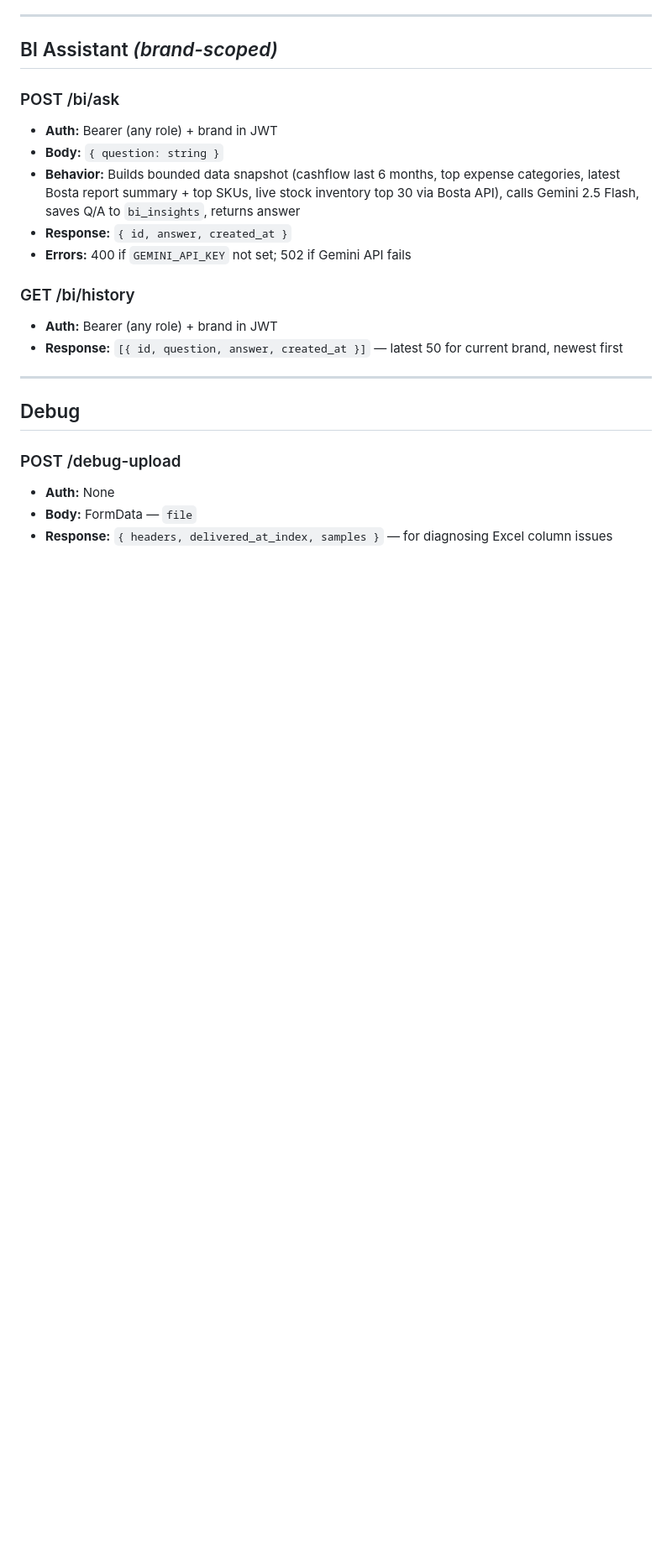
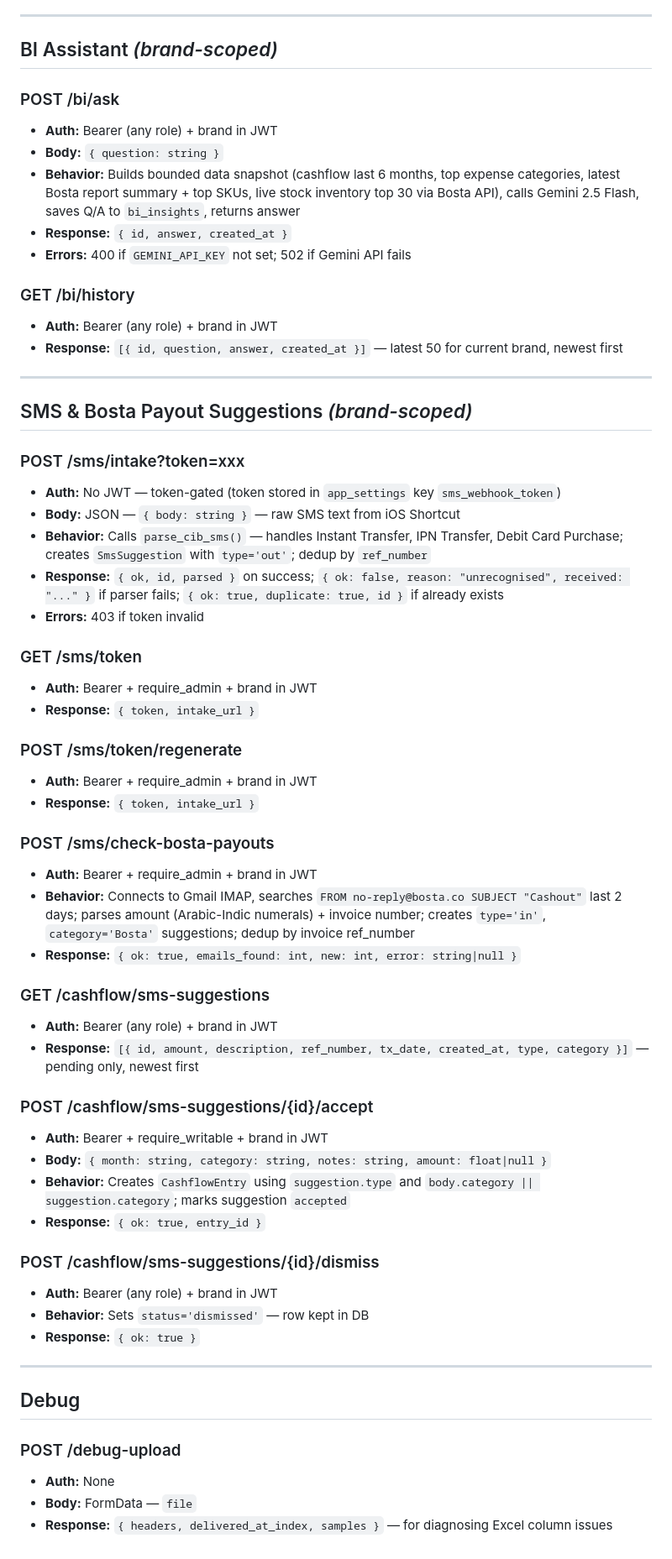
Before and after one commit to seifeltohamy/ecom, a Markdown page: .claude/API_contract.md, the part around the change. Shown at 84% size. Drawn GitHub-style; blank space fills up the shorter version.

```diff
--- a/.claude/API_contract.md
+++ b/.claude/API_contract.md
@@ -357,6 +357,45 @@
 
 ---
 
+## SMS & Bosta Payout Suggestions *(brand-scoped)*
+
+### POST /sms/intake?token=xxx
+- **Auth:** No JWT — token-gated (token stored in `app_settings` key `sms_webhook_token`)
+- **Body:** JSON — `{ body: string }` — raw SMS text from iOS Shortcut
+- **Behavior:** Calls `parse_cib_sms()` — handles Instant Transfer, IPN Transfer, Debit Card Purchase; creates `SmsSuggestion` with `type='out'`; dedup by `ref_number`
+- **Response:** `{ ok, id, parsed }` on success; `{ ok: false, reason: "unrecognised", received: "..." }` if parser fails; `{ ok: true, duplicate: true, id }` if already exists
+- **Errors:** 403 if token invalid
+
+### GET /sms/token
+- **Auth:** Bearer + require_admin + brand in JWT
+- **Response:** `{ token, intake_url }`
+
+### POST /sms/token/regenerate
+- **Auth:** Bearer + require_admin + brand in JWT
+- **Response:** `{ token, intake_url }`
+
+### POST /sms/check-bosta-payouts
+- **Auth:** Bearer + require_admin + brand in JWT
+- **Behavior:** Connects to Gmail IMAP, searches `FROM no-reply@bosta.co SUBJECT "Cashout"` last 2 days; parses amount (Arabic-Indic numerals) + invoice number; creates `type='in'`, `category='Bosta'` suggestions; dedup by invoice ref_number
+- **Response:** `{ ok: true, emails_found: int, new: int, error: string|null }`
+
+### GET /cashflow/sms-suggestions
+- **Auth:** Bearer (any role) + brand in JWT
+- **Response:** `[{ id, amount, description, ref_number, tx_date, created_at, type, category }]` — pending only, newest first
+
+### POST /cashflow/sms-suggestions/{id}/accept
+- **Auth:** Bearer + require_writable + brand in JWT
+- **Body:** `{ month: string, category: string, notes: string, amount: float|null }`
+- **Behavior:** Creates `CashflowEntry` using `suggestion.type` and `body.category || suggestion.category`; marks suggestion `accepted`
+- **Response:** `{ ok: true, entry_id }`
+
+### POST /cashflow/sms-suggestions/{id}/dismiss
+- **Auth:** Bearer (any role) + brand in JWT
+- **Behavior:** Sets `status='dismissed'` — row kept in DB
+- **Response:** `{ ok: true }`
+
+---
+
 ## Debug
 
 ### POST /debug-upload
```
Also changed, not shown: .claude/DB_schema.md (+24 -0 lines), CLAUDE.md (+2 -2 lines).
